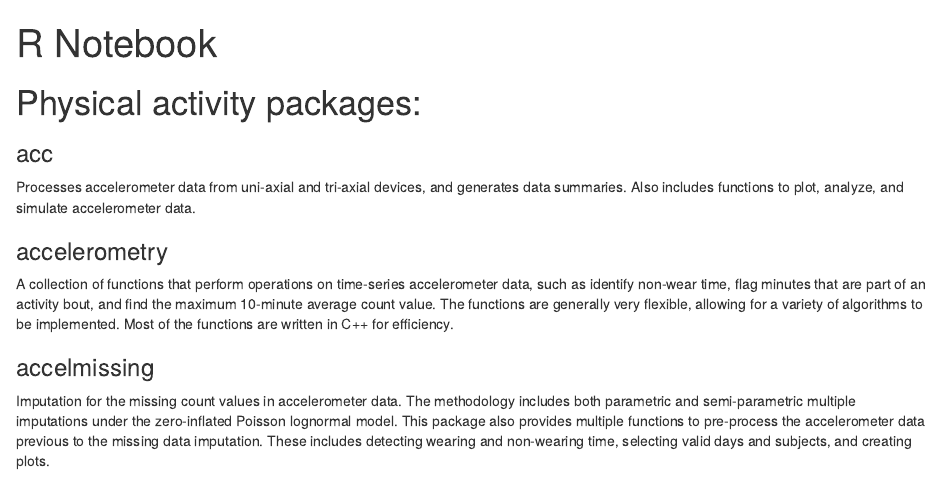
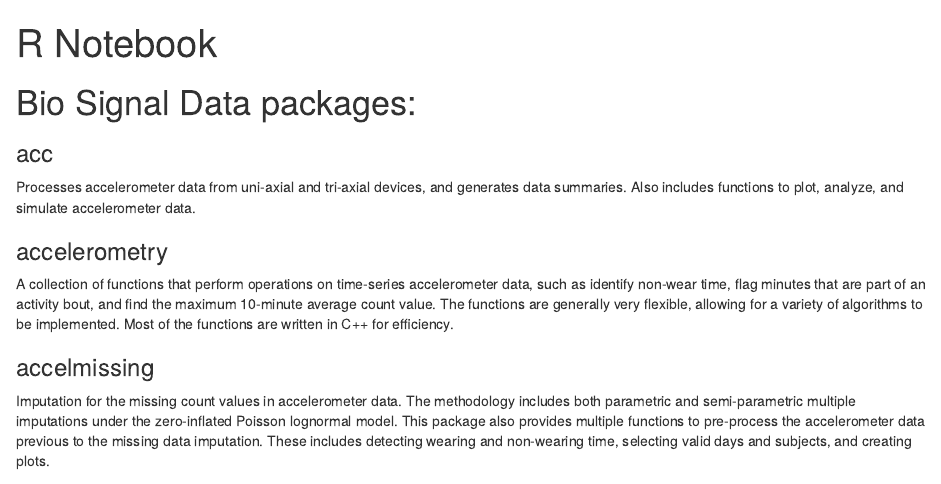
Before and after one commit to walkabilly/pa_task_view, an R Markdown document (packages-description.Rmd): the page in a window 1100 px wide, from its top. Rendered offline with R 4.5, knitr and Pandoc, with nearby package versions.

Commit message:
Update packages-description.Rmd
updated name

```diff
--- a/packages-description.Rmd
+++ b/packages-description.Rmd
@@ -5,7 +5,7 @@ output:
       keep_md: true
 ---
 
-# Physical activity packages:
+# Bio Signal Data packages:
 
 ### acc
 
```
